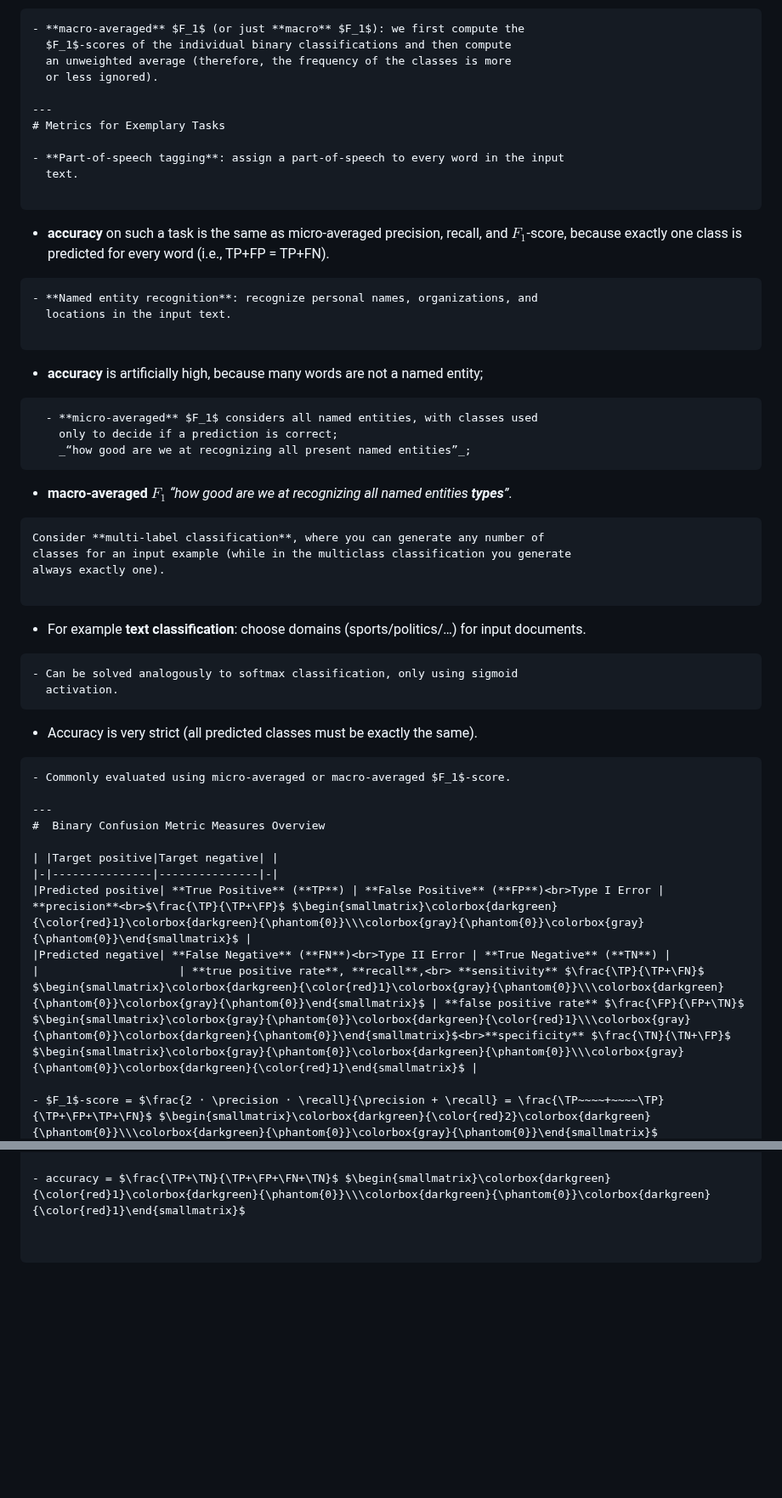
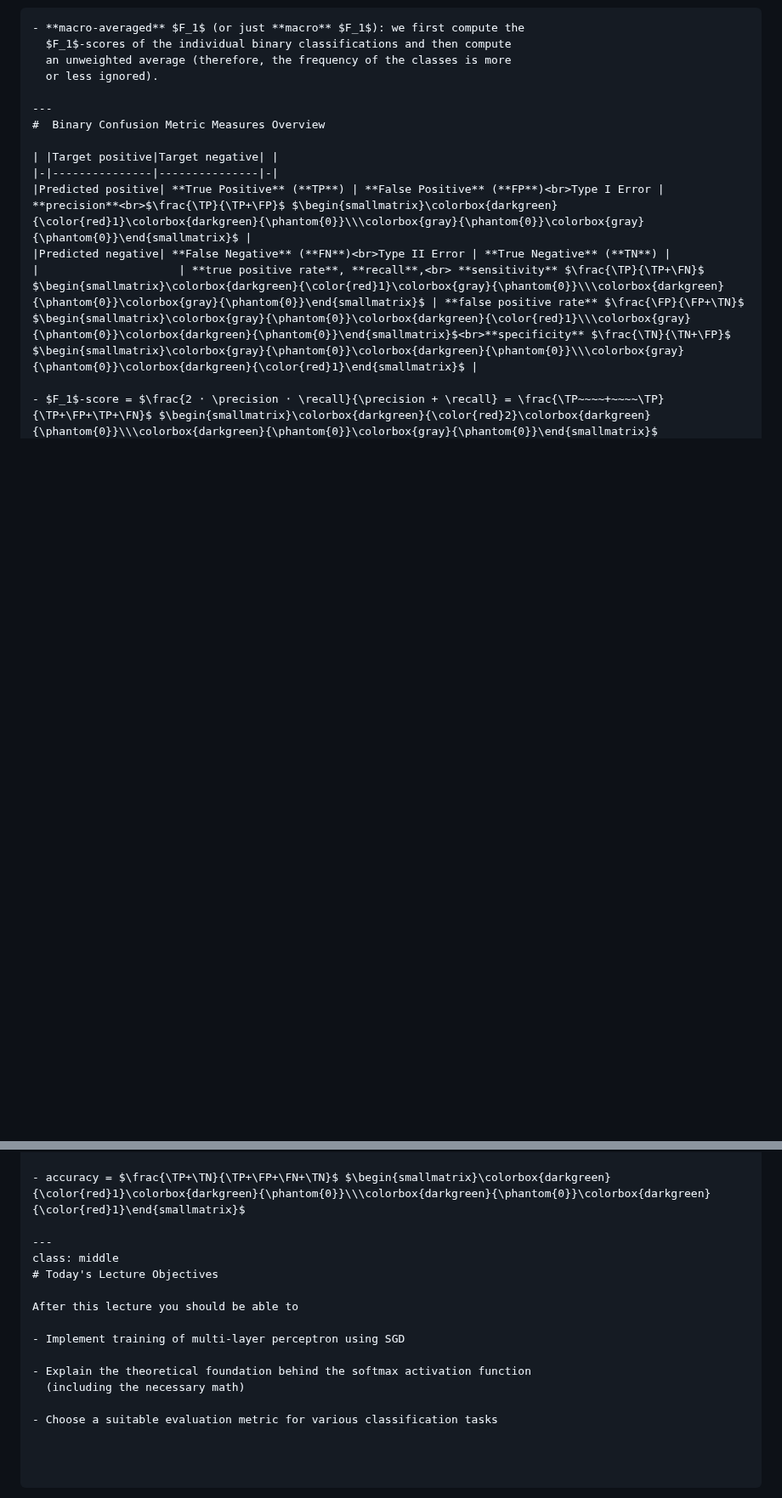
Before and after one commit to ufal/npfl129, a Markdown page: slides/05/05.md, 2 parts joined by grey strips. Shown at 85% size. Rendered like a GitHub page; blank space fills up the shorter version.

Commit message:
move metric examples to lecture 6

```diff
--- a/slides/05/05.md
+++ b/slides/05/05.md
@@ -520,45 +520,6 @@ in one of the following ways:
   or less ignored).
 
 ---
-# Metrics for Exemplary Tasks
-
-- **Part-of-speech tagging**: assign a part-of-speech to every word in the input
-  text.
-
-~~~
-  - **accuracy** on such a task is the same as micro-averaged precision, recall, and $F_1$-score,
-    because exactly one class is predicted for every word (i.e., TP+FP = TP+FN).
-
-~~~
-- **Named entity recognition**: recognize personal names, organizations, and
-  locations in the input text.
-
-~~~
-  - **accuracy** is artificially high, because many words are not a named entity;
-~~~
-  - **micro-averaged** $F_1$ considers all named entities, with classes used
-    only to decide if a prediction is correct;
-    _“how good are we at recognizing all present named entities”_;
-~~~
-  - **macro-averaged** $F_1$
-    _“how good are we at recognizing all named entities **types**”_.
-
-~~~
-Consider **multi-label classification**, where you can generate any number of
-classes for an input example (while in the multiclass classification you generate
-always exactly one).
-
-~~~
-- For example **text classification**: choose domains (sports/politics/…) for input documents.
-~~~
-- Can be solved analogously to softmax classification, only using sigmoid
-  activation.
-~~~
-- Accuracy is very strict (all predicted classes must be exactly the same).
-~~~
-- Commonly evaluated using micro-averaged or macro-averaged $F_1$-score.
-
----
 #  Binary Confusion Metric Measures Overview
 
 | |Target positive|Target negative| |
@@ -570,3 +531,16 @@ always exactly one).
 - $F_1$-score = $\frac{2 ⋅ \precision ⋅ \recall}{\precision + \recall} = \frac{\TP~~~~+~~~~\TP}{\TP+\FP+\TP+\FN}$ $\begin{smallmatrix}\colorbox{darkgreen}{\color{red}2}\colorbox{darkgreen}{\phantom{0}}\\\colorbox{darkgreen}{\phantom{0}}\colorbox{gray}{\phantom{0}}\end{smallmatrix}$
 
 - accuracy = $\frac{\TP+\TN}{\TP+\FP+\FN+\TN}$ $\begin{smallmatrix}\colorbox{darkgreen}{\color{red}1}\colorbox{darkgreen}{\phantom{0}}\\\colorbox{darkgreen}{\phantom{0}}\colorbox{darkgreen}{\color{red}1}\end{smallmatrix}$
+
+---
+class: middle
+# Today's Lecture Objectives
+
+After this lecture you should be able to
+
+- Implement training of multi-layer perceptron using SGD
+
+- Explain the theoretical foundation behind the softmax activation function
+  (including the necessary math)
+
+- Choose a suitable evaluation metric for various classification tasks
```
